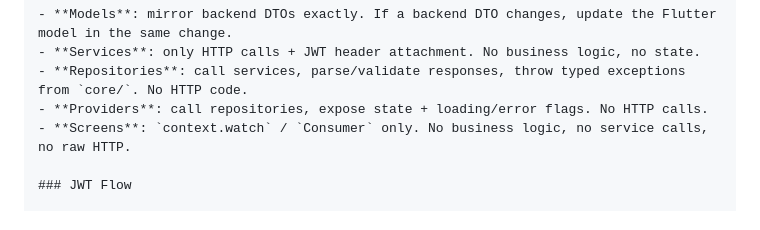
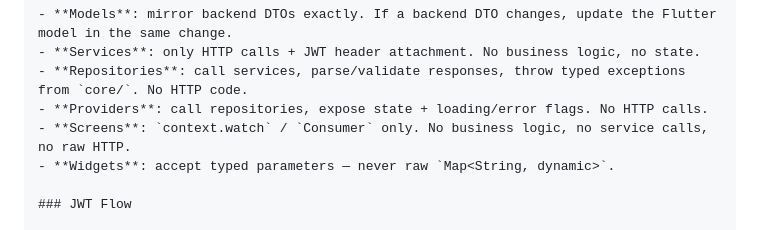
Before and after one commit to quanngo2005/MiniMartManagement, a Markdown page: AGENTS.md, the part around the change. Rendered like a GitHub page.

Commit message:
chore: AGENTS.md

```diff
--- a/AGENTS.md
+++ b/AGENTS.md
@@ -149,6 +149,7 @@ lib/
 - **Repositories**: call services, parse/validate responses, throw typed exceptions from `core/`. No HTTP code.
 - **Providers**: call repositories, expose state + loading/error flags. No HTTP calls.
 - **Screens**: `context.watch` / `Consumer` only. No business logic, no service calls, no raw HTTP.
+- **Widgets**: accept typed parameters — never raw `Map<String, dynamic>`.
 
 ### JWT Flow
 
```
